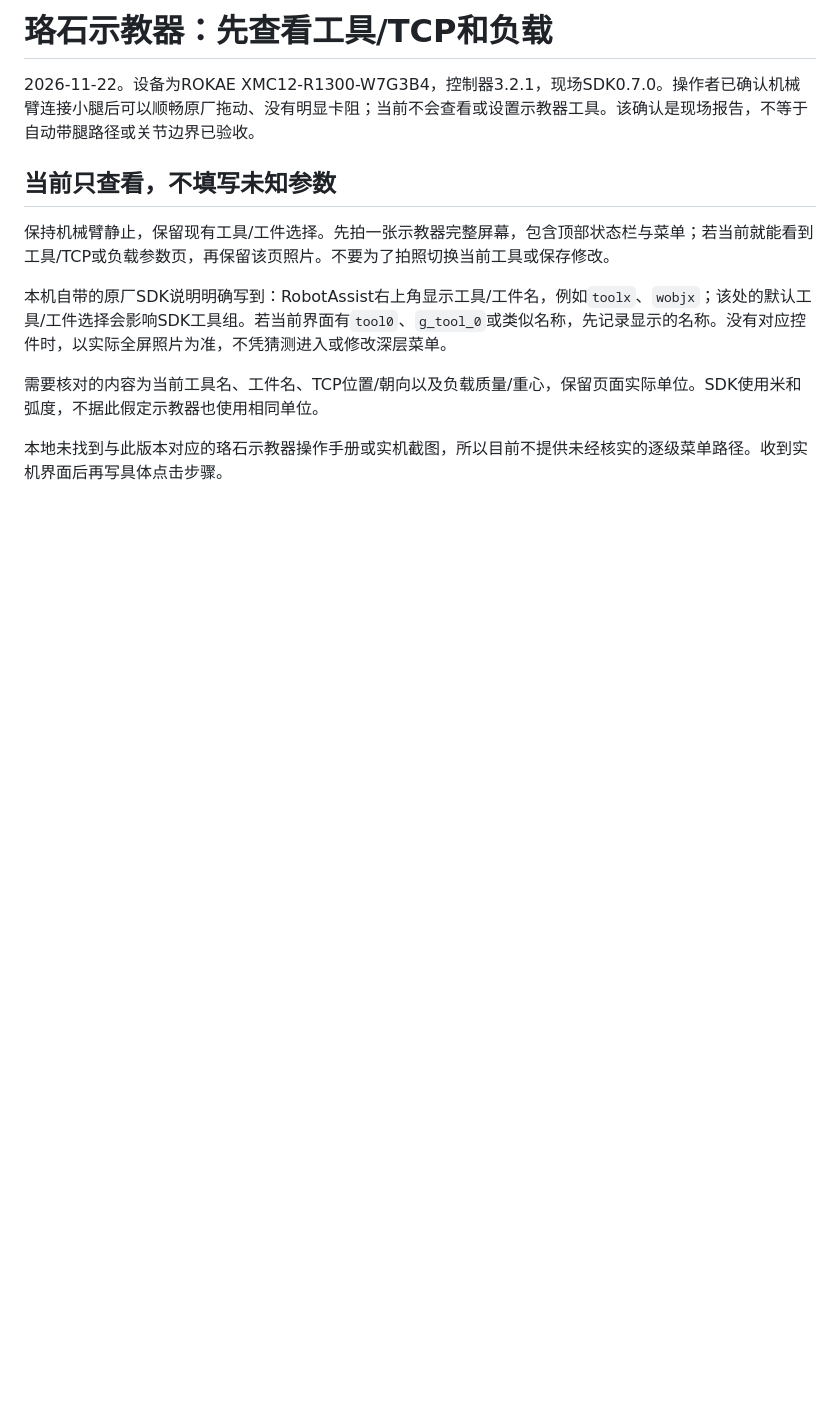
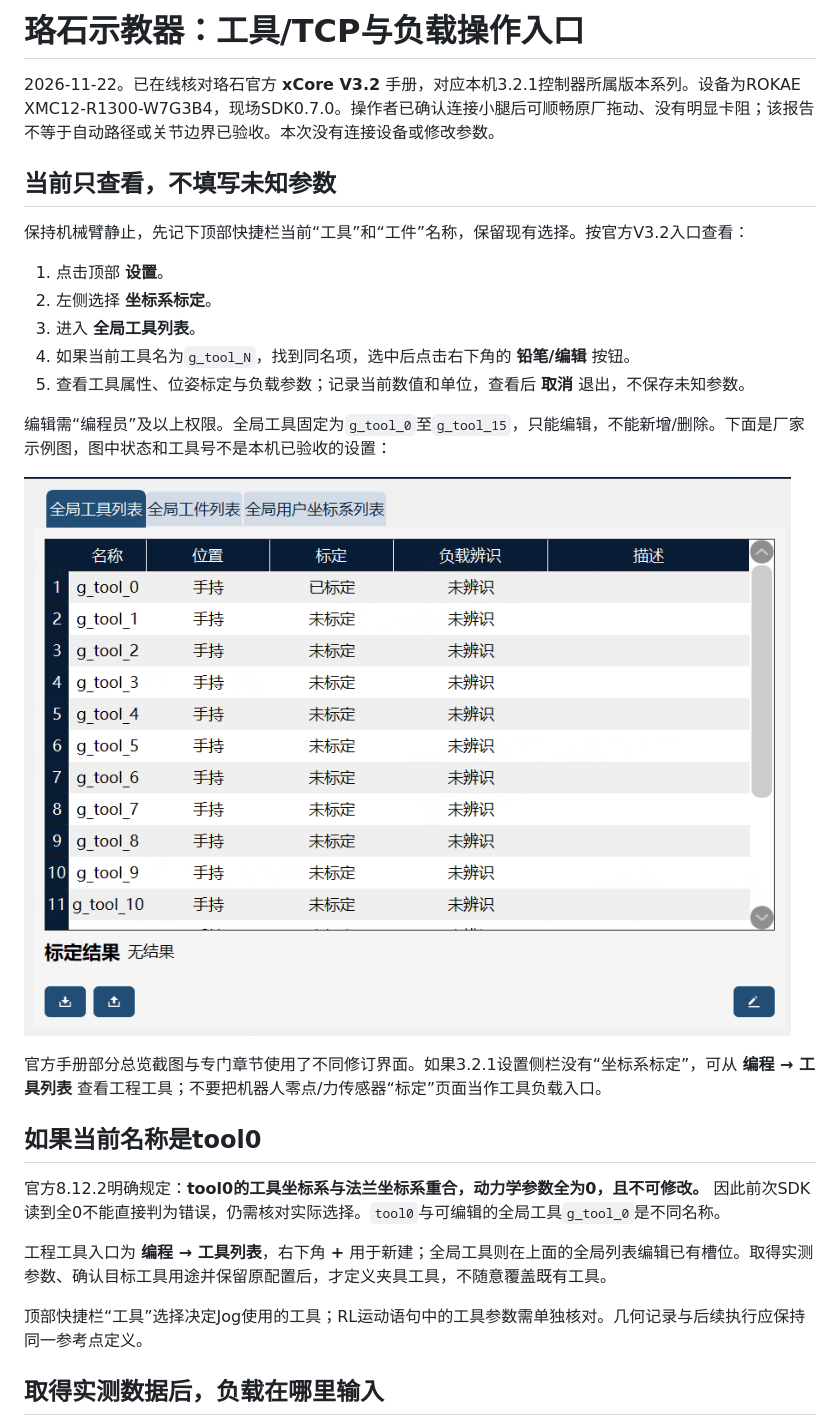
Before and after one commit to jiaxin-tech/rehab_robot, a Markdown page: docs/ROKAE_TOOL_SETUP_WORKFLOW.md, the part around one of its changes. GitHub-like rendering; pictures changed too: docs/references/rokae_xcore_v32/global_tool_list.png (added); blank space fills up the shorter version.

```diff
--- a/docs/ROKAE_TOOL_SETUP_WORKFLOW.md
+++ b/docs/ROKAE_TOOL_SETUP_WORKFLOW.md
@@ -1,13 +1,30 @@
-# 珞石示教器：先查看工具/TCP和负载
+# 珞石示教器：工具/TCP与负载操作入口
 
-2026-11-22。设备为ROKAE XMC12-R1300-W7G3B4，控制器3.2.1，现场SDK0.7.0。操作者已确认机械臂连接小腿后可以顺畅原厂拖动、没有明显卡阻；当前不会查看或设置示教器工具。该确认是现场报告，不等于自动带腿路径或关节边界已验收。
+2026-11-22。已在线核对珞石官方 **xCore V3.2** 手册，对应本机3.2.1控制器所属版本系列。设备为ROKAE XMC12-R1300-W7G3B4，现场SDK0.7.0。操作者已确认连接小腿后可顺畅原厂拖动、没有明显卡阻；该报告不等于自动路径或关节边界已验收。本次没有连接设备或修改参数。
 
 ## 当前只查看，不填写未知参数
 
-保持机械臂静止，保留现有工具/工件选择。先拍一张示教器完整屏幕，包含顶部状态栏与菜单；若当前就能看到工具/TCP或负载参数页，再保留该页照片。不要为了拍照切换当前工具或保存修改。
+保持机械臂静止，先记下顶部快捷栏当前“工具”和“工件”名称，保留现有选择。按官方V3.2入口查看：
 
-本机自带的原厂SDK说明明确写到：RobotAssist右上角显示工具/工件名，例如`toolx`、`wobjx`；该处的默认工具/工件选择会影响SDK工具组。若当前界面有`tool0`、`g_tool_0`或类似名称，先记录显示的名称。没有对应控件时，以实际全屏照片为准，不凭猜测进入或修改深层菜单。
+1. 点击顶部 **设置**。
+2. 左侧选择 **坐标系标定**。
+3. 进入 **全局工具列表**。
+4. 如果当前工具名为`g_tool_N`，找到同名项，选中后点击右下角的 **铅笔/编辑** 按钮。
+5. 查看工具属性、位姿标定与负载参数；记录当前数值和单位，查看后 **取消** 退出，不保存未知参数。
 
-需要核对的内容为当前工具名、工件名、TCP位置/朝向以及负载质量/重心，保留页面实际单位。SDK使用米和弧度，不据此假定示教器也使用相同单位。
+编辑需“编程员”及以上权限。全局工具固定为`g_tool_0`至`g_tool_15`，只能编辑，不能新增/删除。下面是厂家示例图，图中状态和工具号不是本机已验收的设置：
 
-本地未找到与此版本对应的珞石示教器操作手册或实机截图，所以目前不提供未经核实的逐级菜单路径。收到实机界面后再写具体点击步骤。
+![官方V3.2全局工具列表](references/rokae_xcore_v32/global_tool_list.png)
+
+官方手册部分总览截图与专门章节使用了不同修订界面。如果3.2.1设置侧栏没有“坐标系标定”，可从 **编程 → 工具列表** 查看工程工具；不要把机器人零点/力传感器“标定”页面当作工具负载入口。
+
+## 如果当前名称是tool0
+
+官方8.12.2明确规定：**tool0的工具坐标系与法兰坐标系重合，动力学参数全为0，且不可修改。** 因此前次SDK读到全0不能直接判为错误，仍需核对实际选择。`tool0`与可编辑的全局工具`g_tool_0`是不同名称。
+
+工程工具入口为 **编程 → 工具列表**，右下角 **+** 用于新建；全局工具则在上面的全局列表编辑已有槽位。取得实测参数、确认目标工具用途并保留原配置后，才定义夹具工具，不随意覆盖既有工具。
+
+顶部快捷栏“工具”选择决定Jog使用的工具；RL运动语句中的工具参数需单独核对。几何记录与后续执行应保持同一参考点定义。
+
+## 取得实测数据后，负载在哪里输入
+
```
Also changed, not shown: other parts of docs/ROKAE_TOOL_SETUP_WORKFLOW.md (+32 -3 lines), docs/references/rokae_xcore_v32/global_tool_payload_manual.png (added), docs/references/rokae_xcore_v32/payload_manual_fields.png (added), 1 other file.
